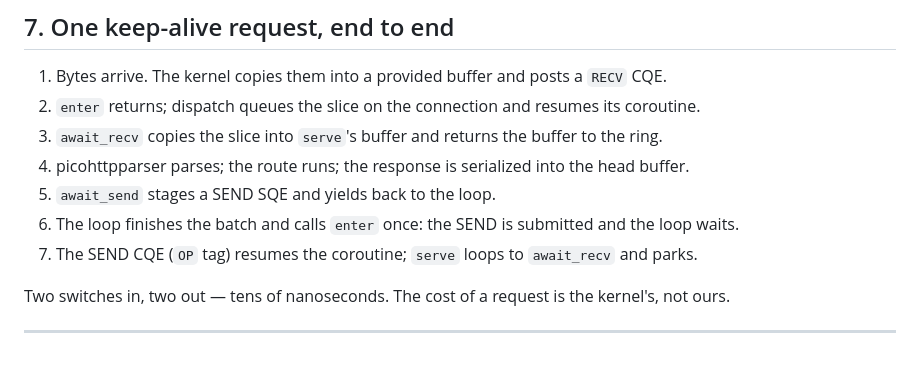
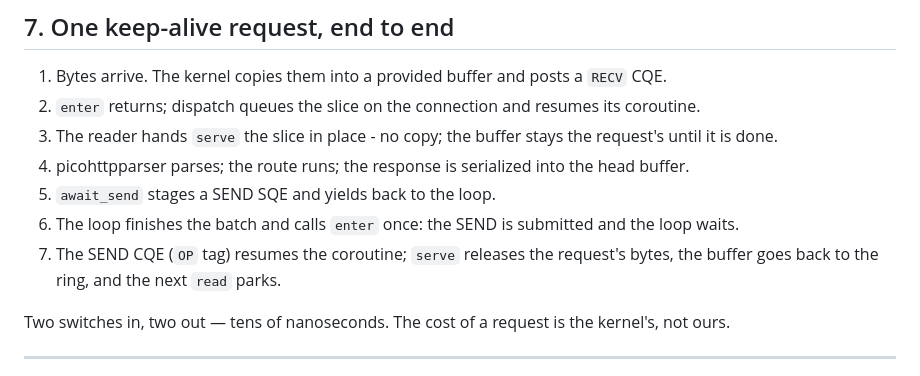
Before and after one commit to MDA2AV/libioma, a Markdown page: ARCHITECTURE.md, the part around the change. GitHub-like rendering.

Commit message:
streams: the end-to-end walkthrough on the reader
Claude-Session: https://claude.ai/code/session_013wYnJvEFUjKEpGLkyTLt9P

```diff
--- a/ARCHITECTURE.md
+++ b/ARCHITECTURE.md
@@ -270,11 +270,12 @@ so every argument is type-checked and a wrong signature is a compile error.
 
 1. Bytes arrive. The kernel copies them into a provided buffer and posts a `RECV` CQE.
 2. `enter` returns; dispatch queues the slice on the connection and resumes its coroutine.
-3. `await_recv` copies the slice into `serve`'s buffer and returns the buffer to the ring.
+3. The reader hands `serve` the slice in place - no copy; the buffer stays the request's until it is done.
 4. picohttpparser parses; the route runs; the response is serialized into the head buffer.
 5. `await_send` stages a SEND SQE and yields back to the loop.
 6. The loop finishes the batch and calls `enter` once: the SEND is submitted and the loop waits.
-7. The SEND CQE (`OP` tag) resumes the coroutine; `serve` loops to `await_recv` and parks.
+7. The SEND CQE (`OP` tag) resumes the coroutine; `serve` releases the request's bytes, the buffer
+   goes back to the ring, and the next `read` parks.
 
 Two switches in, two out — tens of nanoseconds. The cost of a request is the kernel's, not ours.
 
```
